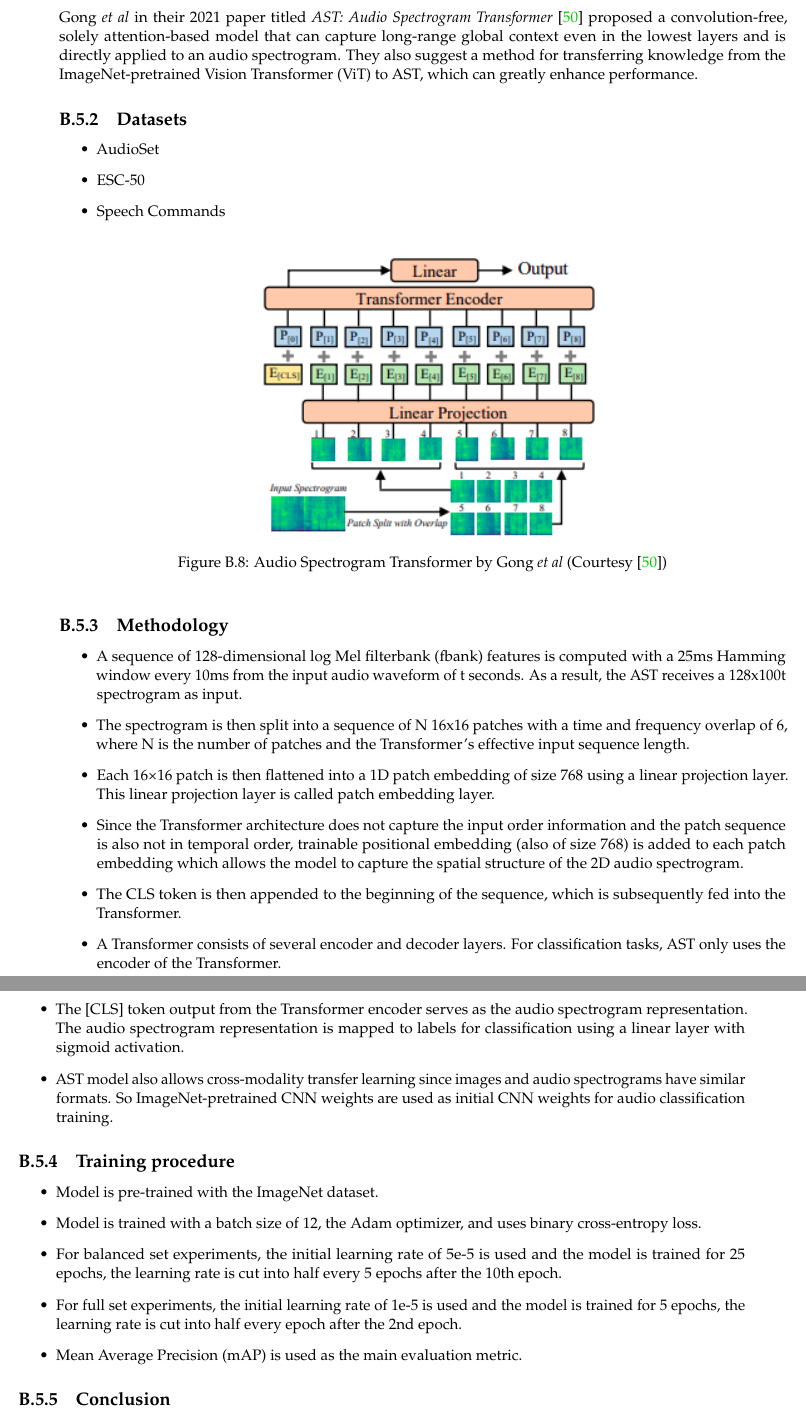
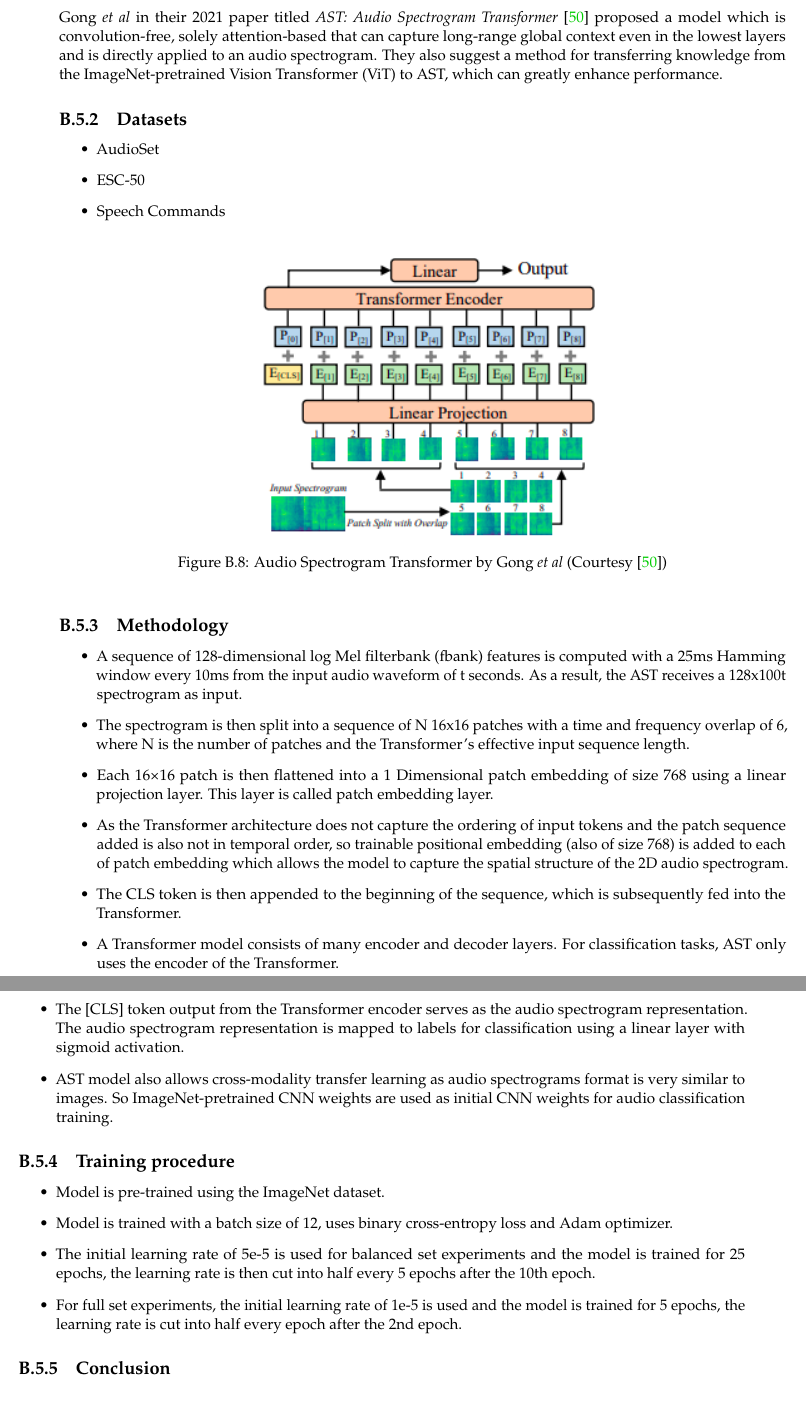
Before and after one commit to SAGA-DVC/final-report, a LaTeX thesis (main.tex, which reads paper-summaries/ast.tex): two parts of pages 46 and 47 of 66, joined at a grey line, cut so that both start at the same text. Compiled offline with pdfLaTeX.

Commit message:
Update AST

```diff
--- a/paper-summaries/ast.tex
+++ b/paper-summaries/ast.tex
@@ -2,7 +2,7 @@
 
 \subsection{Overview}
 
-\par Gong \textit{et al} in their 2021 paper titled \textit{AST: Audio Spectrogram Transformer} \cite{ast} proposed a convolution-free, solely attention-based model that can capture long-range global context even in the lowest layers and is directly applied to an audio spectrogram. They also suggest a method for transferring knowledge from the ImageNet-pretrained Vision Transformer (ViT) to AST, which can greatly enhance performance.\par
+\par Gong \textit{et al} in their 2021 paper titled \textit{AST: Audio Spectrogram Transformer} \cite{ast} proposed a model  which is convolution-free, solely attention-based that can capture long-range global context even in the lowest layers and is directly applied to an audio spectrogram. They also suggest a method for transferring knowledge from the ImageNet-pretrained Vision Transformer (ViT) to AST, which can greatly enhance performance.\par
 
 \subsection{Datasets}
 \begin{itemize}
@@ -22,21 +22,20 @@
 \begin{itemize}
 \item A sequence of 128-dimensional log Mel filterbank (fbank) features is computed with a 25ms Hamming window every 10ms from the input audio waveform of t seconds. As a result, the AST receives a 128x100t spectrogram as input.
 \item The spectrogram is then split into a sequence of N 16x16 patches with a time and frequency overlap of 6, where N is the number of patches and the Transformer's effective input sequence length.
-\item Each 16×16 patch is then flattened into a 1D patch embedding of size 768 using a linear projection layer. This linear projection layer is called patch embedding layer.
-\item Since the Transformer architecture does not capture the input order information and the patch sequence is also not in temporal order, trainable positional embedding (also of size 768) is added to each patch embedding which allows the model to capture the spatial structure of the 2D audio spectrogram.
+\item Each 16×16 patch is then flattened into a 1 Dimensional patch embedding of size 768 using a linear projection layer. This layer is called patch embedding layer.
+\item As the Transformer architecture does not capture the ordering of input tokens and the patch sequence added is also not in temporal order, so trainable positional embedding (also of size 768) is added to each of patch embedding which allows the model to capture the spatial structure of the 2D audio spectrogram.
 \item The CLS token is then appended to the beginning of the sequence, which is subsequently fed into the Transformer.
-\item A Transformer consists of several encoder and decoder layers. For classification tasks, AST only uses the encoder of the Transformer.
+\item A Transformer model consists of many encoder and decoder layers. For classification tasks, AST only uses the encoder of the Transformer.
 \item The [CLS] token output from the Transformer encoder serves as the audio spectrogram representation. The audio spectrogram representation is mapped to labels for classification using a linear layer with sigmoid activation.
-\item AST model also allows cross-modality transfer learning since images and audio spectrograms have similar formats. So ImageNet-pretrained CNN weights are used as initial CNN weights for audio classification training.
+\item AST model also allows cross-modality transfer learning as audio spectrograms format is very similar to images. So ImageNet-pretrained CNN weights are used as initial CNN weights for audio classification training.
 \end{itemize}
 
 \subsection{Training procedure}
 \begin{itemize}
-\item Model is pre-trained with the ImageNet dataset.
-\item Model is trained  with a batch size of 12, the Adam optimizer, and uses binary cross-entropy loss.
-\item For balanced set experiments, the initial learning rate of 5e-5  is used and the model is trained for  25 epochs, the learning rate is cut into half every 5 epochs after the 10th epoch.
+\item Model is pre-trained using the ImageNet dataset.
+\item Model is trained  with a batch size of 12, uses binary cross-entropy loss and Adam optimizer.
+\item The initial learning rate of 5e-5  is used for balanced set experiments and the model is trained for 25 epochs, the learning rate is then cut into half every 5 epochs after the 10th epoch.
 \item For full set experiments, the  initial learning rate of 1e-5 is used and the model is trained for 5 epochs, the learning rate is cut into half every epoch after the 2nd epoch.
-\item Mean Average Precision (mAP) is used as the main evaluation metric.
 \end{itemize}
 
 \subsection{Conclusion}
```
Also changed, not shown: paper-summaries/ast.tex (2 more changed lines).
